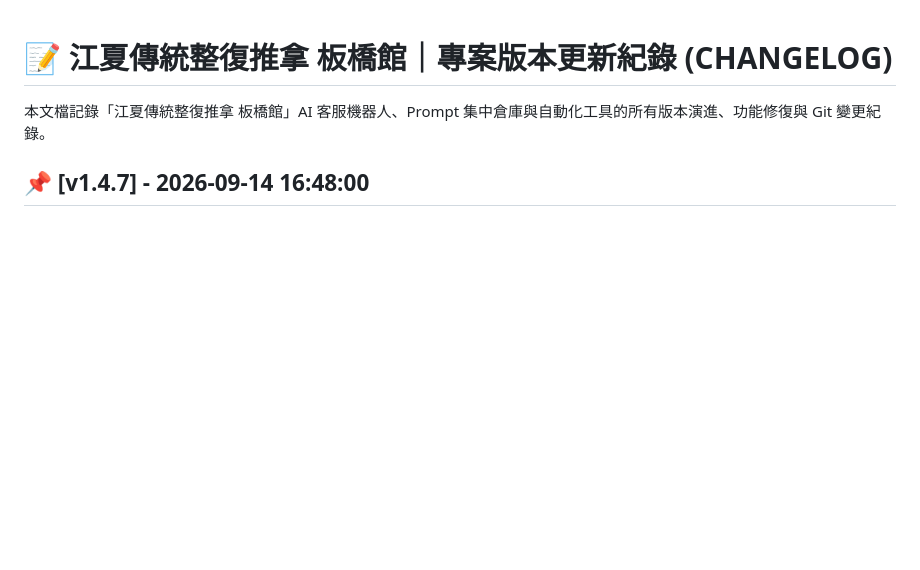
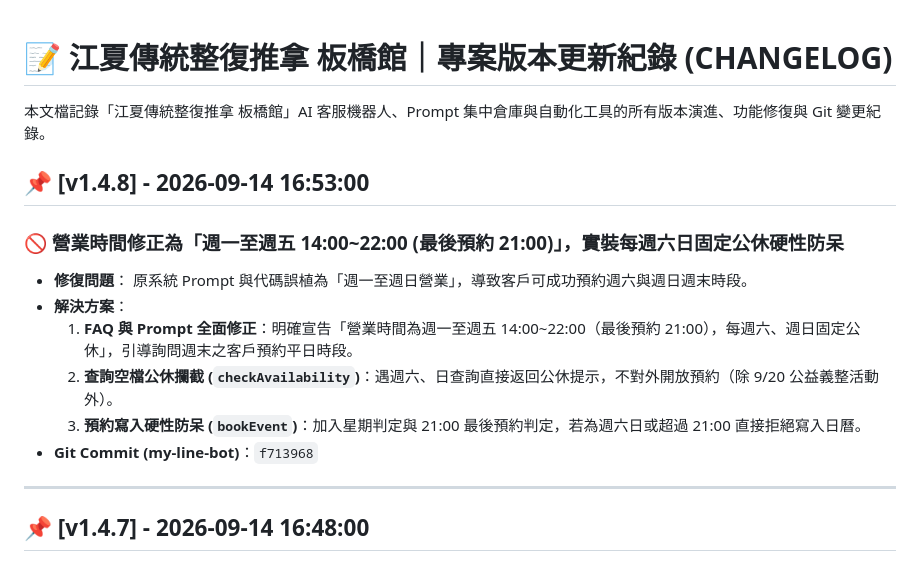
Before and after one commit to azach258/jiangxia-banqiao, a Markdown page: CHANGELOG.md, the part around the change. Rendered like a GitHub page; blank space fills up the shorter version.

```diff
--- a/CHANGELOG.md
+++ b/CHANGELOG.md
@@ -1,6 +1,18 @@
 # 📝 江夏傳統整復推拿 板橋館｜專案版本更新紀錄 (CHANGELOG)
 
 本文檔記錄「江夏傳統整復推拿 板橋館」AI 客服機器人、Prompt 集中倉庫與自動化工具的所有版本演進、功能修復與 Git 變更紀錄。
+
+## 📌 [v1.4.8] - 2026-09-14 16:53:00
+### 🚫 營業時間修正為「週一至週五 14:00~22:00 (最後預約 21:00)」，實裝每週六日固定公休硬性防呆
+- **修復問題**：
+  原系統 Prompt 與代碼誤植為「週一至週日營業」，導致客戶可成功預約週六與週日週末時段。
+- **解決方案**：
+  1. **FAQ 與 Prompt 全面修正**：明確宣告「營業時間為週一至週五 14:00~22:00（最後預約 21:00），每週六、週日固定公休」，引導詢問週末之客戶預約平日時段。
+  2. **查詢空檔公休攔截 (`checkAvailability`)**：遇週六、日查詢直接返回公休提示，不對外開放預約（除 9/20 公益義整活動外）。
+  3. **預約寫入硬性防呆 (`bookEvent`)**：加入星期判定與 21:00 最後預約判定，若為週六日或超過 21:00 直接拒絕寫入日曆。
+- **Git Commit (my-line-bot)**：`f713968`
+
+---
 
 ## 📌 [v1.4.7] - 2026-09-14 16:48:00
 ### 🛡️ 徹底根除 `validateChatHistory` 報錯 (`role 'user' can't contain 'functionResponse' part`)
```
Also changed, not shown: prompts/01_line_bot_customer_service.md (+9 -5 lines).
